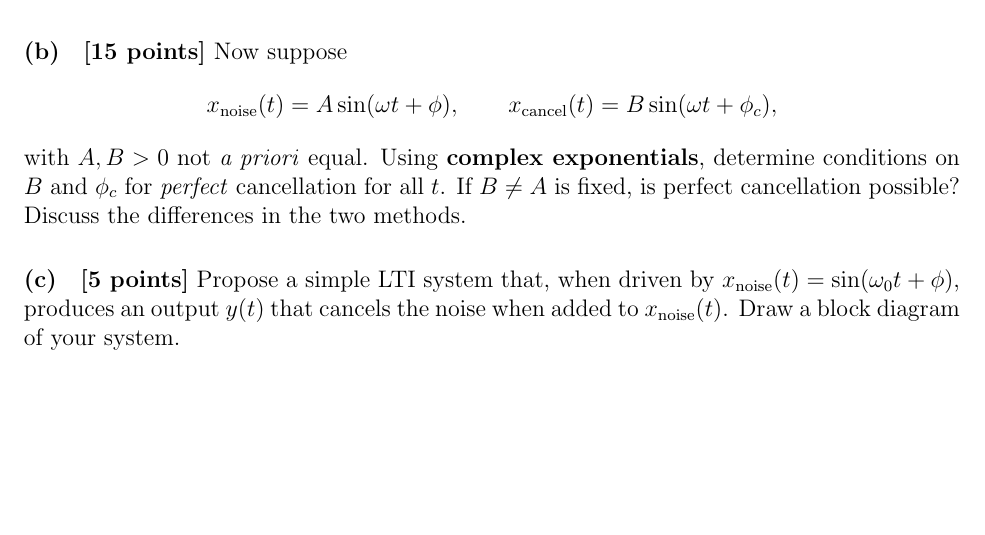
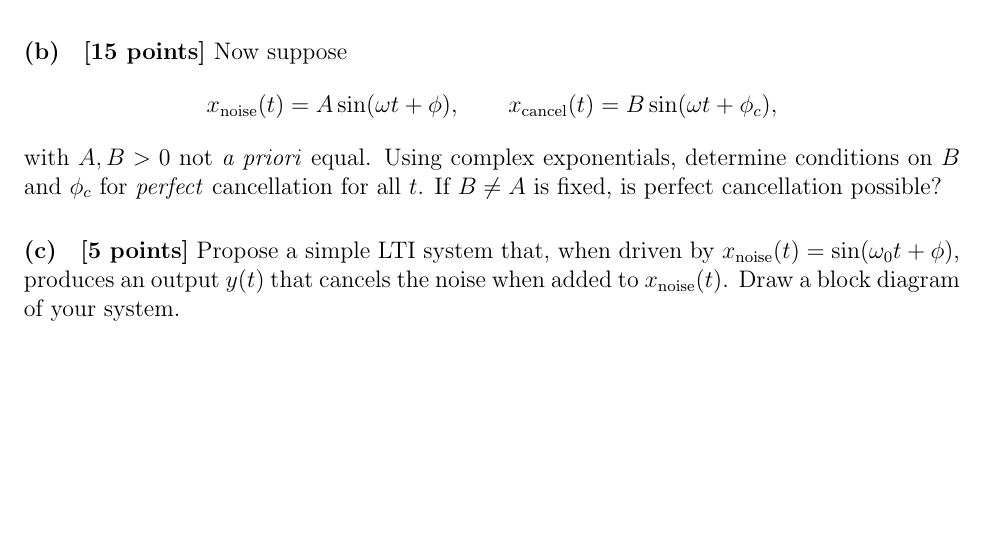
Before and after one commit to ee-ucmerced/ee102-signals-systems, a LaTeX problem sheet (problem_sets/pset3/pset3.tex): part of page 2 of 4, cut so that both start at the same text. Compiled offline with pdfLaTeX.

Commit message:
update pset3

```diff
--- a/problem_sets/pset3/pset3.tex
+++ b/problem_sets/pset3/pset3.tex
@@ -68,8 +68,7 @@ Find a value of $\phi_c$ such that $x_{\text{noise}}(t)+x_{\text{cancel}}(t)\equ
 x_{\text{noise}}(t)=A\sin(\omega t+\phi),\qquad
 x_{\text{cancel}}(t)=B\sin(\omega t+\phi_c),
 \]
-with $A,B>0$ not \emph{a priori} equal. Using \textbf{complex exponentials}, determine conditions on $B$ and $\phi_c$ for \emph{perfect} cancellation for all $t$. If $B\neq A$ is fixed, is perfect cancellation possible? Discuss the differences in the two methods.
-
+with $A,B>0$ not \emph{a priori} equal. Using complex exponentials, determine conditions on $B$ and $\phi_c$ for \emph{perfect} cancellation for all $t$. If $B\neq A$ is fixed, is perfect cancellation possible?
 
 
 \problempart{\textbf{[5 points]}}
```
Also changed, not shown: problem_sets/pset3/pset3.pdf.
